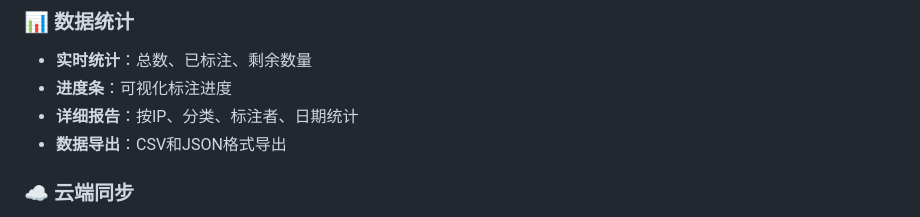
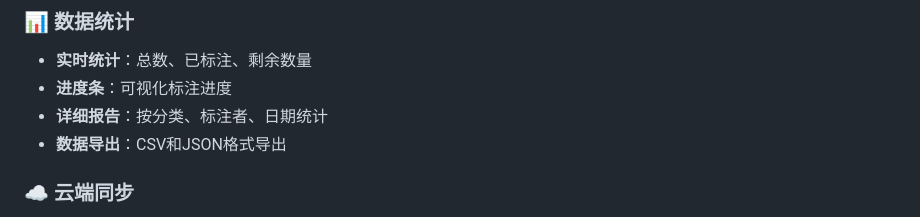
Before and after one commit to Raymddup/image_label_tool, a Markdown page: 多分类使用说明.md, the part around the change. GitHub-like rendering.

```diff
--- a/多分类使用说明.md
+++ b/多分类使用说明.md
@@ -89,7 +89,7 @@ npm start
 ### 📊 数据统计
 - **实时统计**：总数、已标注、剩余数量
 - **进度条**：可视化标注进度
-- **详细报告**：按IP、分类、标注者、日期统计
+- **详细报告**：按分类、标注者、日期统计
 - **数据导出**：CSV和JSON格式导出
 
 ### ☁️ 云端同步
```
